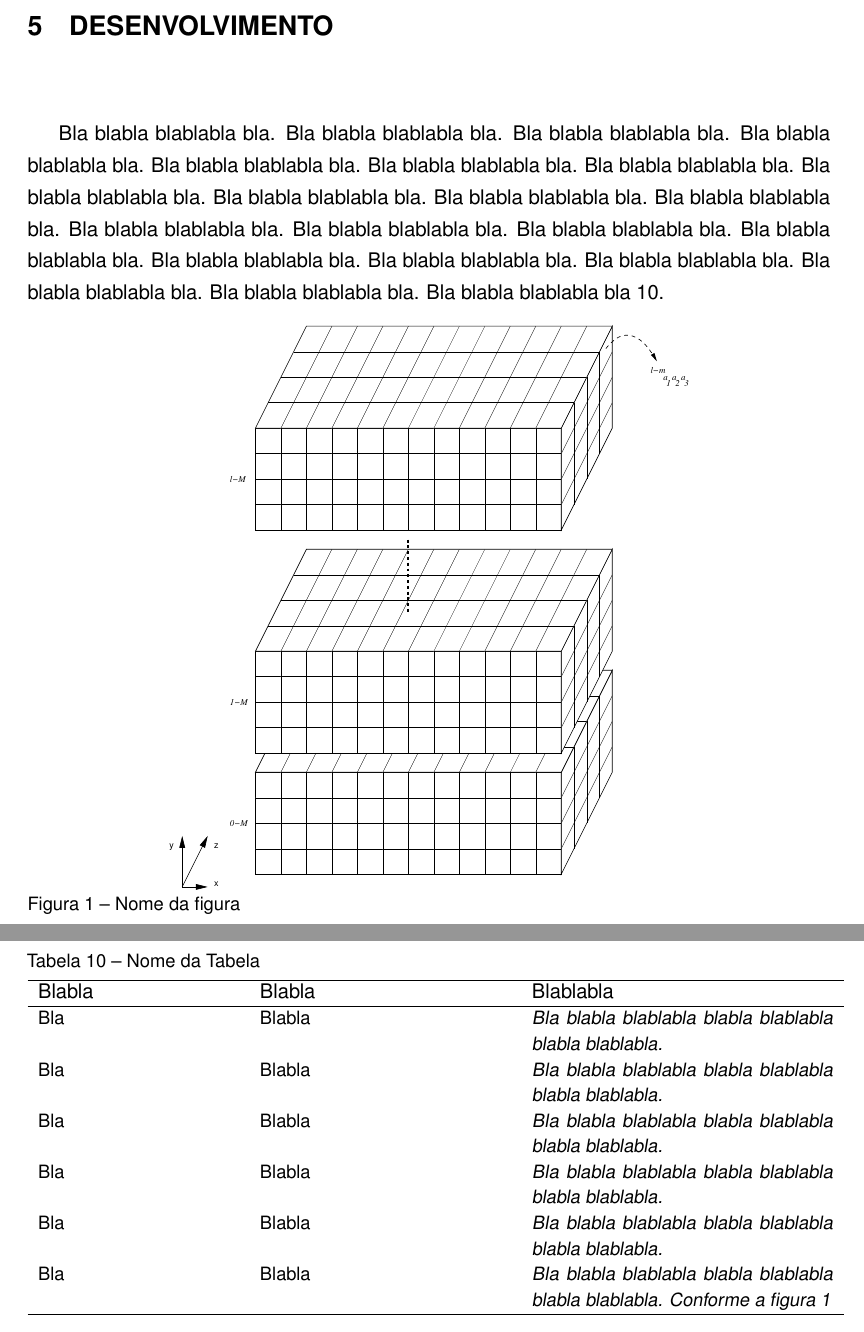
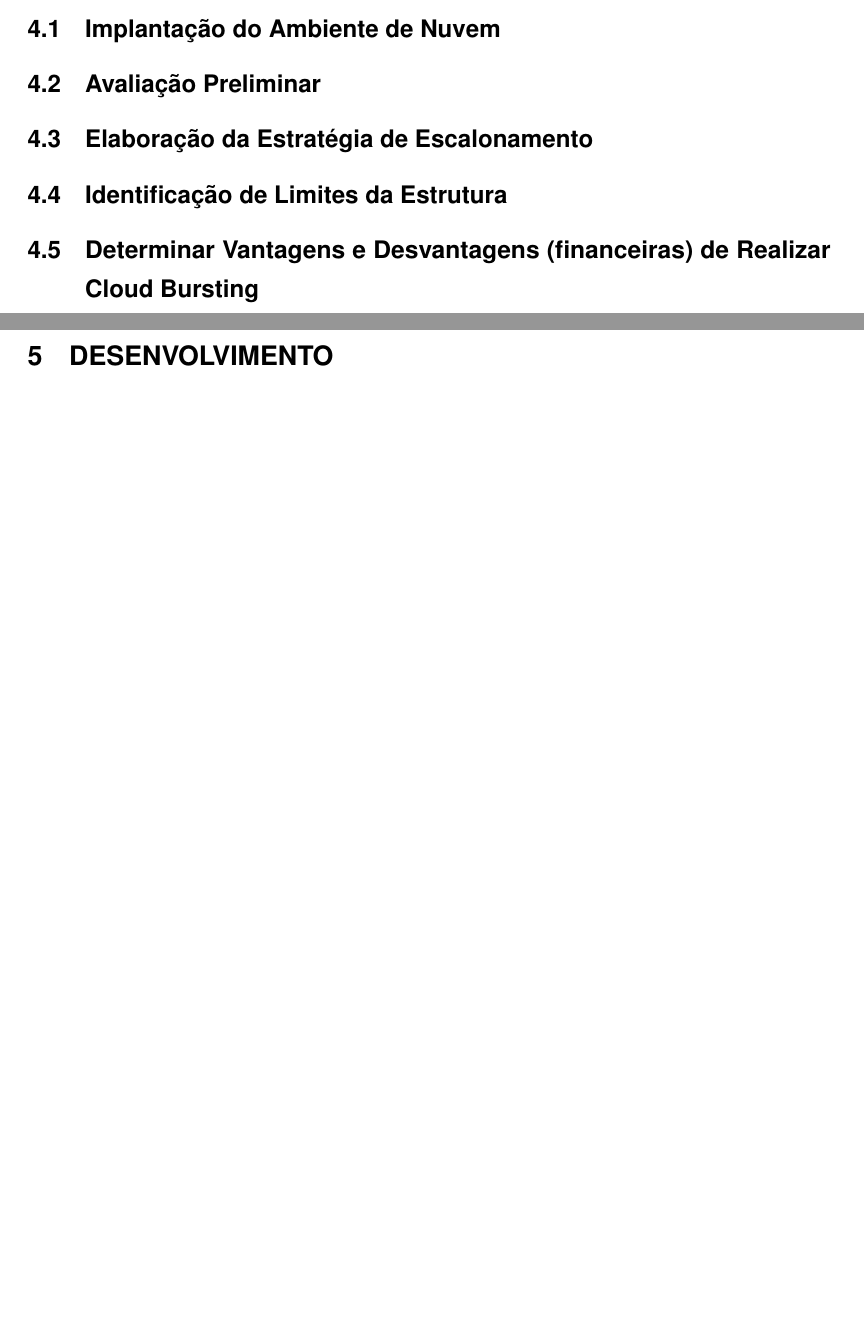
Before and after one commit to madsantos/MaiconSantosTese2022, a LaTeX thesis (MaiconSantosTese2021.tex): two parts of pages 53 and 54 of 59 before the commit and two parts of pages 52 and 53 of 58 after it, joined at a grey line, cut at the place of the change, the shorter picture padded with empty space. Compiled offline with pdfLaTeX.

Commit message:
20210517v1

```diff
--- a/MaiconSantosTese2021.tex
+++ b/MaiconSantosTese2021.tex
@@ -69,28 +69,28 @@ Doutor em Biotecnologia pela Universidade Federal de Pelotas.
 
 %Resumo em Portugues (no maximo 500 palavras)
 \begin{abstract}
-Bla blabla blablabla bla.  Bla blabla blablabla bla.  Bla blabla
-blablabla bla.  Bla blabla blablabla bla.  Bla blabla blablabla bla.
-Bla blabla blablabla bla.  Bla blabla blablabla bla.  Bla blabla
-blablabla bla.  Bla blabla blablabla bla.  Bla blabla blablabla bla.
-Bla blabla blablabla bla.  Bla blabla blablabla bla.  Bla blabla
-blablabla bla.  Bla blabla blablabla bla.  Bla blabla blablabla bla.
-Bla blabla blablabla bla.  Bla blabla blablabla bla.  Bla blabla
-blablabla bla.  Bla blabla blablabla bla.  Bla blabla blablabla bla.
-Bla blabla blablabla bla.
+% Bla blabla blablabla bla.  Bla blabla blablabla bla.  Bla blabla
+% blablabla bla.  Bla blabla blablabla bla.  Bla blabla blablabla bla.
+% Bla blabla blablabla bla.  Bla blabla blablabla bla.  Bla blabla
+% blablabla bla.  Bla blabla blablabla bla.  Bla blabla blablabla bla.
+% Bla blabla blablabla bla.  Bla blabla blablabla bla.  Bla blabla
+% blablabla bla.  Bla blabla blablabla bla.  Bla blabla blablabla bla.
+% Bla blabla blablabla bla.  Bla blabla blablabla bla.  Bla blabla
+% blablabla bla.  Bla blabla blablabla bla.  Bla blabla blablabla bla.
+% Bla blabla blablabla bla.
 \end{abstract}
 
 %Resumo em Inglês (no maximo 500 palavras)
 \begin{englishabstract}{Impacts of the Adoption of Cloud Infrastructures on the Development of Academic Research}
-Bla blabla blablabla bla.  Bla blabla blablabla bla.  Bla blabla
-blablabla bla.  Bla blabla blablabla bla.  Bla blabla blablabla bla.
-Bla blabla blablabla bla.  Bla blabla blablabla bla.  Bla blabla
-blablabla bla.  Bla blabla blablabla bla.  Bla blabla blablabla bla.
-Bla blabla blablabla bla.  Bla blabla blablabla bla.  Bla blabla
-blablabla bla.  Bla blabla blablabla bla.  Bla blabla blablabla bla.
-Bla blabla blablabla bla.  Bla blabla blablabla bla.  Bla blabla
-blablabla bla.  Bla blabla blablabla bla.  Bla blabla blablabla bla.
-Bla blabla blablabla bla.
+% Bla blabla blablabla bla.  Bla blabla blablabla bla.  Bla blabla
+% blablabla bla.  Bla blabla blablabla bla.  Bla blabla blablabla bla.
+% Bla blabla blablabla bla.  Bla blabla blablabla bla.  Bla blabla
+% blablabla bla.  Bla blabla blablabla bla.  Bla blabla blablabla bla.
+% Bla blabla blablabla bla.  Bla blabla blablabla bla.  Bla blabla
+% blablabla bla.  Bla blabla blablabla bla.  Bla blabla blablabla bla.
+% Bla blabla blablabla bla.  Bla blabla blablabla bla.  Bla blabla
+% blablabla bla.  Bla blabla blablabla bla.  Bla blabla blablabla bla.
+% Bla blabla blablabla bla.
 \end{englishabstract}
 
 %Lista de Figuras
@@ -921,70 +921,64 @@ Anotações:
 - Reaplicar a estratégia do Passo 3 neste novo contexto\\
 - Reavaliar os custos\\
 
+\section{Implantação do Ambiente de Nuvem}
+
+
+
+\section{Avaliação Preliminar}
+
+\section{Elaboração da Estratégia de Escalonamento}
+
+\section{Identificação de Limites da Estrutura}
+
+\section{Determinar Vantagens e Desvantagens (financeiras) de Realizar Cloud Bursting}
+
 \chapter{Desenvolvimento}
 
-  Bla blabla blablabla bla.  Bla blabla blablabla bla.  Bla blabla
-  blablabla bla.  Bla blabla blablabla bla.  Bla blabla blablabla bla.
-  Bla blabla blablabla bla.  Bla blabla blablabla bla.  Bla blabla
-  blablabla bla.  Bla blabla blablabla bla.  Bla blabla blablabla bla.
-  Bla blabla blablabla bla.  Bla blabla blablabla bla.  Bla blabla
-  blablabla bla.  Bla blabla blablabla bla.  Bla blabla blablabla bla.
-  Bla blabla blablabla bla.  Bla blabla blablabla bla.  Bla blabla
-  blablabla bla.  Bla blabla blablabla bla.  Bla blabla blablabla bla.
-  Bla blabla blablabla bla~\ref{tabela2}.
+%   Bla blabla blablabla bla.  Bla blabla blablabla bla.  Bla blabla
+%   blablabla bla.  Bla blabla blablabla bla.  Bla blabla blablabla bla.
+%   Bla blabla blablabla bla.  Bla blabla blablabla bla.  Bla blabla
+%   blablabla bla.  Bla blabla blablabla bla.  Bla blabla blablabla bla.
+%   Bla blabla blablabla bla.  Bla blabla blablabla bla.  Bla blabla
+%   blablabla bla.  Bla blabla blablabla bla.  Bla blabla blablabla bla.
+%   Bla blabla blablabla bla.  Bla blabla blablabla bla.  Bla blabla
+%   blablabla bla.  Bla blabla blablabla bla.  Bla blabla blablabla bla.
+%   Bla blabla blablabla bla~\ref{tabela2}.
 
-\begin{table}
-\begin{center}
-\caption{Nome da Tabela}\label{tabela2}
-\begin{tabular}{p{4cm}p{5cm}p{6cm}}
-\hline
-Blabla & Blabla & Blablabla\\
-\hline
-{\small Bla} & {\small Blabla} & {\small\em Bla blabla blablabla blabla
-  blablabla blabla blablabla.}\\
-{\small Bla} & {\small Blabla} & {\small\em Bla blabla blablabla blabla
-  blablabla blabla blablabla.}\\
-{\small Bla} & {\small Blabla} & {\small\em Bla blabla blablabla blabla
-  blablabla blabla blablabla.}\\
-{\small Bla} & {\small Blabla} & {\small\em Bla blabla blablabla blabla
-  blablabla blabla blablabla.}\\
-{\small Bla} & {\small Blabla} & {\small\em Bla blabla blablabla blabla
-  blablabla blabla blablabla.}\\
-{\small Bla} & {\small Blabla} & {\small\em Bla blabla blablabla blabla
-  blablabla blabla blablabla. Conforme a figura~\ref{figura}}\\
-\hline
-\end{tabular}
-\end{center}
-\end{table}
+% \begin{table}
+% \begin{center}
+% \caption{Nome da Tabela}\label{tabela2}
+% \begin{tabular}{p{4cm}p{5cm}p{6cm}}
+% \hline
+% Blabla & Blabla & Blablabla\\
+% \hline
+% {\small Bla} & {\small Blabla} & {\small\em Bla blabla blablabla blabla
+%   blablabla blabla blablabla.}\\
+% {\small Bla} & {\small Blabla} & {\small\em Bla blabla blablabla blabla
+%   blablabla blabla blablabla.}\\
+% {\small Bla} & {\small Blabla} & {\small\em Bla blabla blablabla blabla
+%   blablabla blabla blablabla.}\\
+% {\small Bla} & {\small Blabla} & {\small\em Bla blabla blablabla blabla
+%   blablabla blabla blablabla.}\\
+% {\small Bla} & {\small Blabla} & {\small\em Bla blabla blablabla blabla
+%   blablabla blabla blablabla.}\\
+% {\small Bla} & {\small Blabla} & {\small\em Bla blabla blablabla blabla
+%   blablabla blabla blablabla. Conforme a figura~\ref{figura}}\\
+% \hline
+% \end{tabular}
+% \end{center}
+% \end{table}
 
-\begin{figure}[htbp]
-  \centering \includegraphics[scale=.4]{figura}
-\caption{Nome da figura}
-\label{figura}
-\end{figure}
+% \begin{figure}[htbp]
+%   \centering \includegraphics[scale=.4]{figura}
+% \caption{Nome da figura}
+% \label{figura}
+% \end{figure}
 
 
 \chapter{Conclusão}
 
-Bla blabla blablabla bla.  Bla blabla blablabla bla.  Bla blabla
-blablabla bla.  Bla blabla blablabla bla.  Bla blabla blablabla bla.
-Bla blabla blablabla bla.  Bla blabla blablabla bla.  Bla blabla
-blablabla bla.  Bla blabla blablabla bla.  Bla blabla blablabla bla.
-Bla blabla blablabla bla.  Bla blabla blablabla bla.  Bla blabla
-blablabla bla.  Bla blabla blablabla bla.  Bla blabla blablabla bla.
-Bla blabla blablabla bla.  Bla blabla blablabla bla.  Bla blabla
-blablabla bla.  Bla blabla blablabla bla.  Bla blabla blablabla bla.
-Bla blabla blablabla bla.
 
-Bla blabla blablabla bla.  Bla blabla blablabla bla.  Bla blabla
-blablabla bla.  Bla blabla blablabla bla.  Bla blabla blablabla bla.
-Bla blabla blablabla bla.  Bla blabla blablabla bla.  Bla blabla
-blablabla bla.  Bla blabla blablabla bla.  Bla blabla blablabla bla.
-Bla blabla blablabla bla.  Bla blabla blablabla bla.  Bla blabla
-blablabla bla.  Bla blabla blablabla bla.  Bla blabla blablabla bla.
-Bla blabla blablabla bla.  Bla blabla blablabla bla.  Bla blabla
-blablabla bla.  Bla blabla blablabla bla.  Bla blabla blablabla bla.
-Bla blabla blablabla bla.
 
 % Bibliografia http://liinwww.ira.uka.de/bibliography/index.html um
 % site que cataloga no formato bibtex a bibliografia em computacao
```
Also changed, not shown: MaiconSantosTese2021.tex (36 more changed lines).
